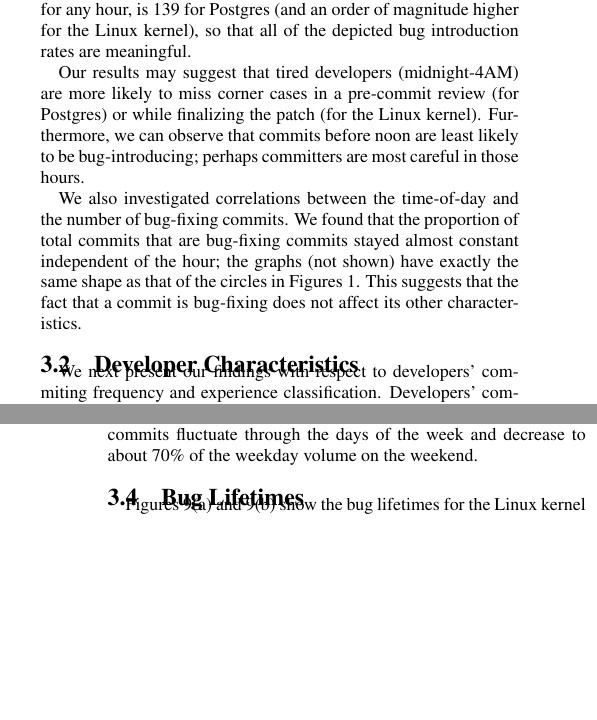
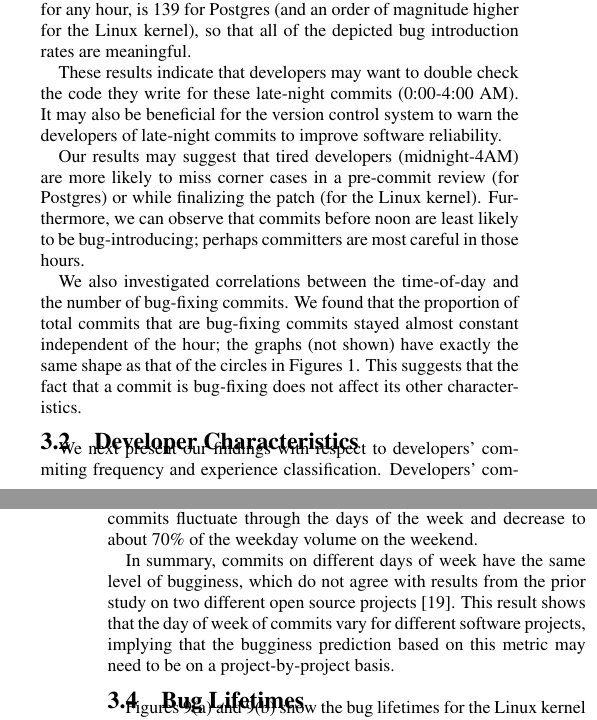
Before and after one commit to eyolfson/scc, a LaTeX paper (msr-2010/paper.tex, which reads msr-2010/results.tex): two parts of the columns of pages 4 and 6 of 10, joined at a grey line, cut so that both start at the same text, the shorter picture padded with empty space. Compiled offline with pdfLaTeX.

Commit message:
...added some results in intro to results.

```diff
--- a/msr-2010/paper.tex
+++ b/msr-2010/paper.tex
@@ -68,6 +68,10 @@
 \newcommand{\postR}{63\%\xspace} % recall for postgreSQL, lower bound
 \newcommand{\linuxBFC}{57,028\xspace} %total number of bug-fixing commits for linux
 \newcommand{\postBFC}{4,399\xspace} % total number of bug-fixing comits for postgreSQL
+\newcommand{\fbuggy}{1\xspace} % finding on day of week
+\newcommand{\fhour}{2\xspace} % finding on day of week
+\newcommand{\fdaily}{3\xspace} % finding on day of week
+\newcommand{\fday}{4\xspace} % finding on day of week
 
 
 \begin{document}
--- a/msr-2010/results.tex
+++ b/msr-2010/results.tex
@@ -88,12 +88,18 @@ for any hour, is 139 for Postgres (and an order of magnitude higher
 for the Linux kernel), so that all of the depicted bug introduction rates are
 meaningful.
 
+These results indicate that developers may want to double check the code they write for these
+late-night commits (0:00-4:00 AM).
+It may also be beneficial for the version control
+system to warn the developers of late-night commits to improve software reliability.
+
 Our results may suggest that tired developers (midnight-4AM) are more
 likely to miss corner cases in a pre-commit review (for Postgres) or
 while finalizing the patch (for the Linux kernel). Furthermore, we can observe
 that commits before noon are least likely to be bug-introducing;
 perhaps committers are most careful in those hours.
 %While we believe the above observations are true, we do not draw
+%
 
 We also investigated correlations between the time-of-day and the
 number of bug-fixing commits. We found that the proportion of total
@@ -295,6 +301,13 @@ Tuesday and steadily decrease through Friday). For Postgres, commits
 fluctuate through the days of the week and decrease to about 70\% of
 the weekday volume on the weekend.
 
+%{\bf Finding \fday and Implications:}
+In summary, commits on different days of week have the same level of bugginess, which
+do not agree with results from the prior study on two different open source projects~\cite{sliwerski-msr-2005}.
+This result shows that the day of week of commits
+vary for different software projects, implying that the bugginess prediction based on this
+metric may need to be on a project-by-project basis.
+
 
 %---- bugginess day
 \begin{figure*}[tbh]
```
Also changed, not shown: msr-2010/intro.tex (+4 -4 lines), msr-2010/results.tex (4 more changed lines).
